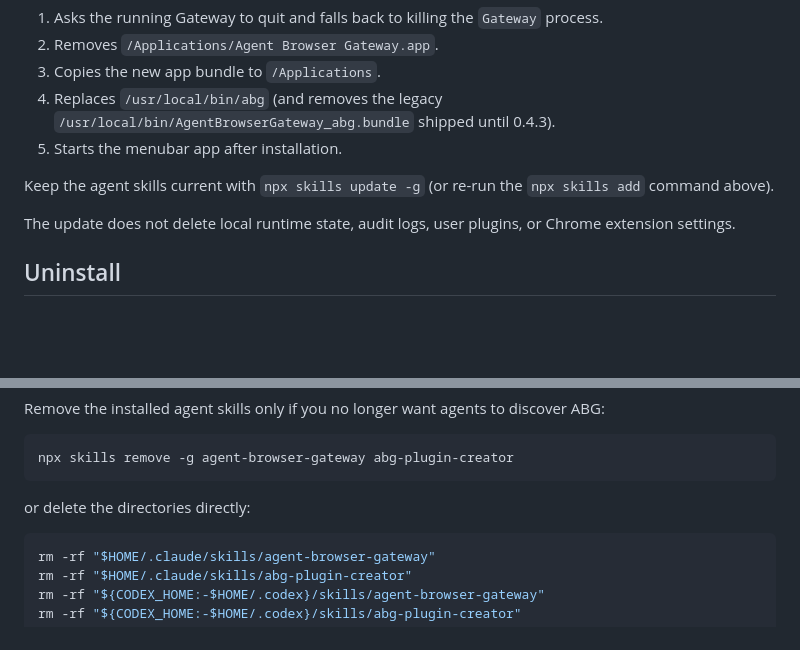
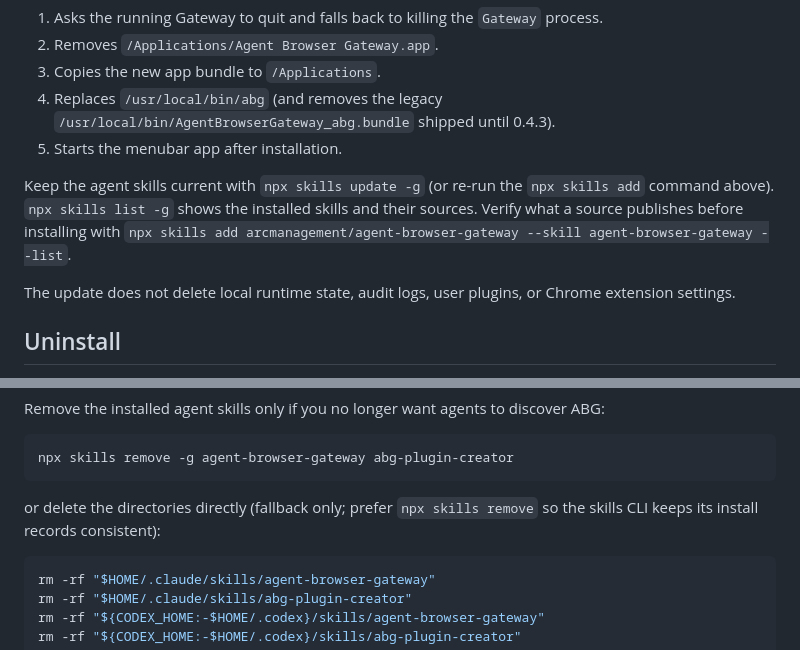
Before and after one commit to arcmanagement/agent-browser-gateway, a Markdown page: docs/MACOS_INSTALL_UPDATE_UNINSTALL.md, 2 parts joined by grey strips. Drawn GitHub-style; blank space fills up the shorter version.

````diff
--- a/docs/MACOS_INSTALL_UPDATE_UNINSTALL.md
+++ b/docs/MACOS_INSTALL_UPDATE_UNINSTALL.md
@@ -87,7 +87,9 @@ again. The installer:
 5. Starts the menubar app after installation.
 
 Keep the agent skills current with `npx skills update -g` (or re-run the
-`npx skills add` command above).
+`npx skills add` command above). `npx skills list -g` shows the installed skills
+and their sources. Verify what a source publishes before installing with
+`npx skills add arcmanagement/agent-browser-gateway --skill agent-browser-gateway --list`.
 
 The update does not delete local runtime state, audit logs, user plugins, or Chrome
 extension settings.
@@ -121,7 +123,8 @@ Remove the installed agent skills only if you no longer want agents to discover
 npx skills remove -g agent-browser-gateway abg-plugin-creator
 ```
 
-or delete the directories directly:
+or delete the directories directly (fallback only; prefer `npx skills remove` so
+the skills CLI keeps its install records consistent):
 
 ```bash
 rm -rf "$HOME/.claude/skills/agent-browser-gateway"
````
Also changed, not shown: README.md (+3 -0 lines), windows/README-WINDOWS.md (+3 -1 lines).
